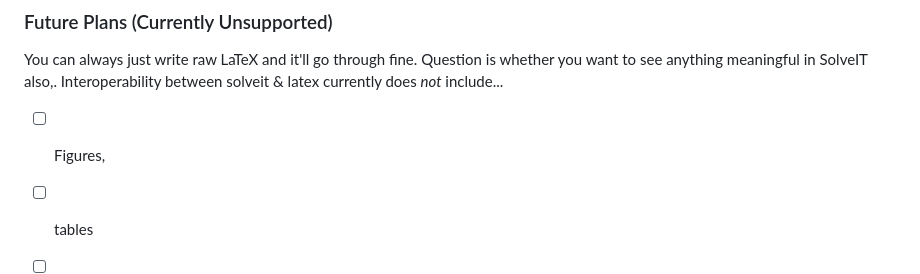
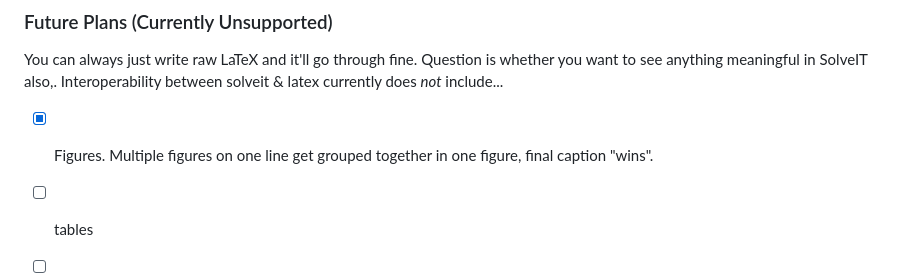
Before and after one commit to drscotthawley/solveit-tex, a Markdown page: README.md, the part around the change. GitHub-like rendering.

Commit message:
updated re. figures

```diff
--- a/README.md
+++ b/README.md
@@ -111,7 +111,7 @@ That will create a dialog message that executes the conversion and gives you the
 You can always just write raw LaTeX and it'll go through fine. Question is whether you want to see anything meaningful in SolveIT also,.
 Interoperability between solveit & latex currently does *not* include...
 
-- [ ] Figures,
+- [X] Figures. Multiple figures on one line get grouped together in one figure, final caption "wins".
 - [ ] tables
 - [ ] numbering equations
 
```
